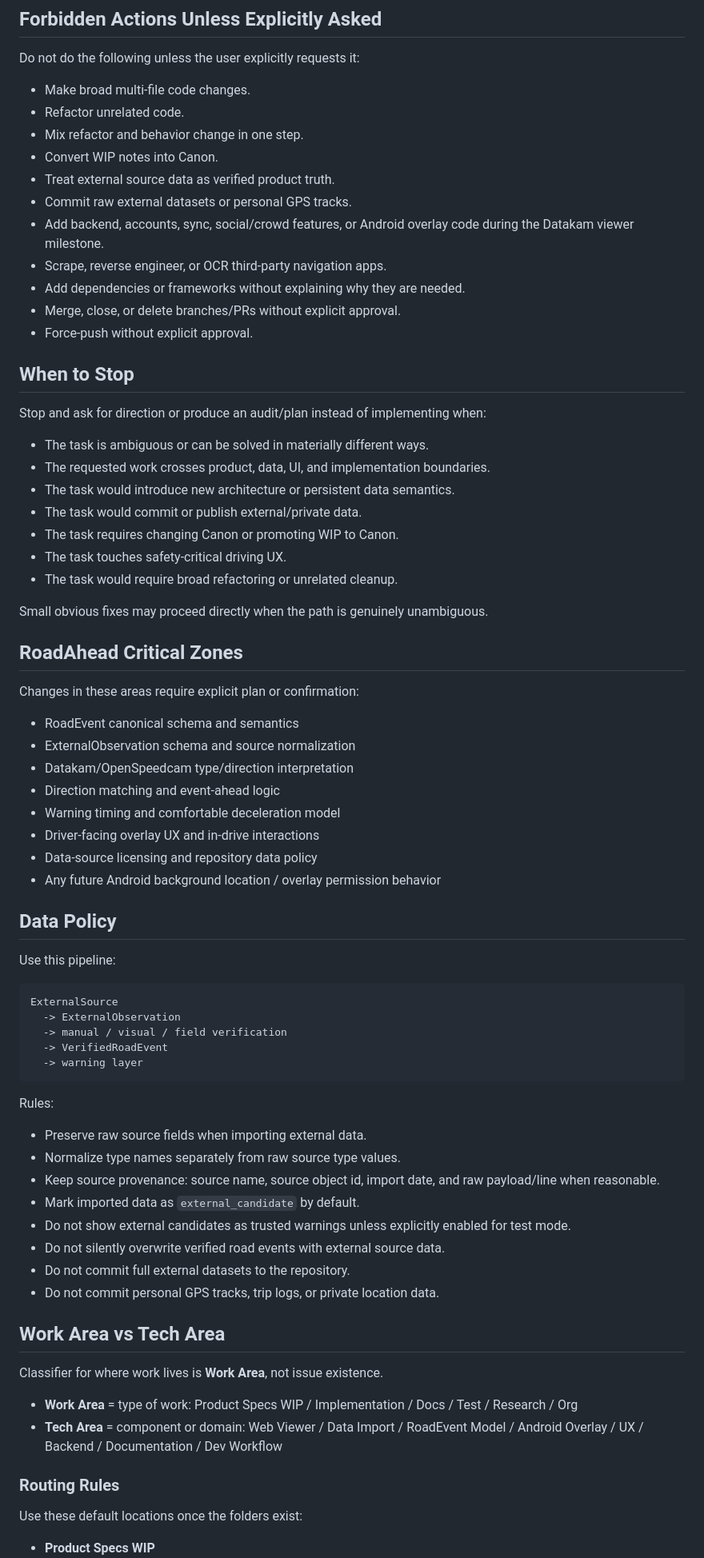
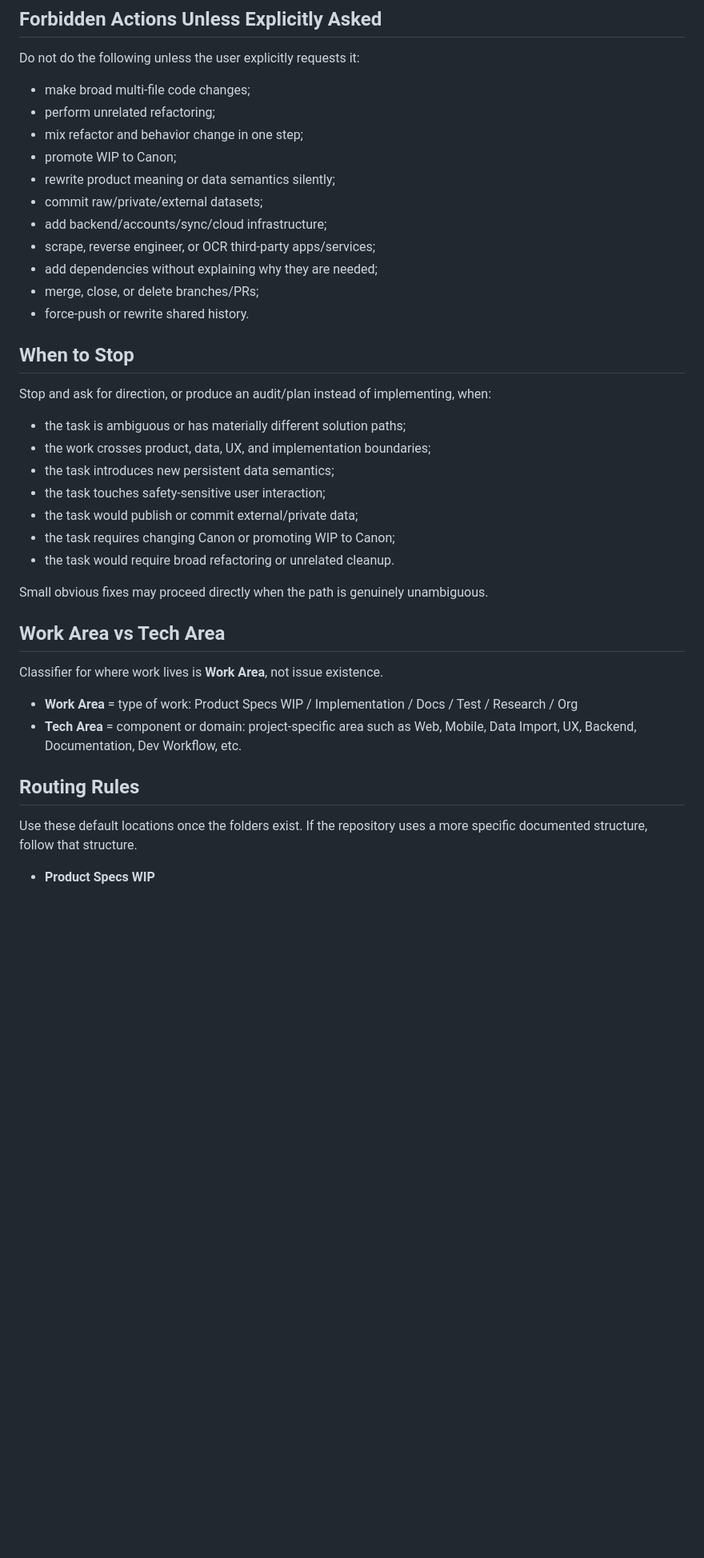
Before and after one commit to AlexanderTsarkov/RoadAhead, a Markdown page: CLAUDE.md, the part around one of its changes. Shown at 80% size. Drawn GitHub-style; blank space fills up the shorter version.

Commit message:
Make Claude instructions phase-independent

````diff
--- a/CLAUDE.md
+++ b/CLAUDE.md
@@ -62,77 +55,41 @@ For AI-assisted work, prioritize:
 
 Do not do the following unless the user explicitly requests it:
 
-- Make broad multi-file code changes.
-- Refactor unrelated code.
-- Mix refactor and behavior change in one step.
-- Convert WIP notes into Canon.
-- Treat external source data as verified product truth.
-- Commit raw external datasets or personal GPS tracks.
-- Add backend, accounts, sync, social/crowd features, or Android overlay code during the Datakam viewer milestone.
-- Scrape, reverse engineer, or OCR third-party navigation apps.
-- Add dependencies or frameworks without explaining why they are needed.
-- Merge, close, or delete branches/PRs without explicit approval.
-- Force-push without explicit approval.
+- make broad multi-file code changes;
+- perform unrelated refactoring;
+- mix refactor and behavior change in one step;
+- promote WIP to Canon;
+- rewrite product meaning or data semantics silently;
+- commit raw/private/external datasets;
+- add backend/accounts/sync/cloud infrastructure;
+- scrape, reverse engineer, or OCR third-party apps/services;
+- add dependencies without explaining why they are needed;
+- merge, close, or delete branches/PRs;
+- force-push or rewrite shared history.
 
 ## When to Stop
 
-Stop and ask for direction or produce an audit/plan instead of implementing when:
+Stop and ask for direction, or produce an audit/plan instead of implementing, when:
 
-- The task is ambiguous or can be solved in materially different ways.
-- The requested work crosses product, data, UI, and implementation boundaries.
-- The task would introduce new architecture or persistent data semantics.
-- The task would commit or publish external/private data.
-- The task requires changing Canon or promoting WIP to Canon.
-- The task touches safety-critical driving UX.
-- The task would require broad refactoring or unrelated cleanup.
+- the task is ambiguous or has materially different solution paths;
+- the work crosses product, data, UX, and implementation boundaries;
+- the task introduces new persistent data semantics;
+- the task touches safety-sensitive user interaction;
+- the task would publish or commit external/private data;
+- the task requires changing Canon or promoting WIP to Canon;
+- the task would require broad refactoring or unrelated cleanup.
 
 Small obvious fixes may proceed directly when the path is genuinely unambiguous.
-
-## RoadAhead Critical Zones
-
-Changes in these areas require explicit plan or confirmation:
-
-- RoadEvent canonical schema and semantics
-- ExternalObservation schema and source normalization
-- Datakam/OpenSpeedcam type/direction interpretation
-- Direction matching and event-ahead logic
-- Warning timing and comfortable deceleration model
-- Driver-facing overlay UX and in-drive interactions
-- Data-source licensing and repository data policy
-- Any future Android background location / overlay permission behavior
-
-## Data Policy
-
-Use this pipeline:
-
-```text
-ExternalSource
-  -> ExternalObservation
-  -> manual / visual / field verification
-  -> VerifiedRoadEvent
-  -> warning layer
-```
-
-Rules:
-
-- Preserve raw source fields when importing external data.
-- Normalize type names separately from raw source type values.
-- Keep source provenance: source name, source object id, import date, and raw payload/line when reasonable.
-- Mark imported data as `external_candidate` by default.
-- Do not show external candidates as trusted warnings unless explicitly enabled for test mode.
-- Do not silently overwrite verified road events with external source data.
-- Do not commit full external datasets to the repository.
-- Do not commit personal GPS tracks, trip logs, or private location data.
 
 ## Work Area vs Tech Area
 
 Classifier for where work lives is **Work Area**, not issue existence.
 
 - **Work Area** = type of work: Product Specs WIP / Implementation / Docs / Test / Research / Org
-- **Tech Area** = component or domain: Web Viewer / Data Import / RoadEvent Model / Android Overlay / UX / Backend / Documentation / Dev Workflow
+- **Tech Area** = component or domain: project-specific area such as Web, Mobile, Data Import, UX, Backend, Documentation, Dev Workflow, etc.
 
-### Routing Rules
+## Routing Rules
 
-Use these default locations once the folders exist:
+Use these default locations once the folders exist. If the repository uses a more specific documented structure, follow that structure.
 
 - **Product Specs WIP**
````
Also changed, not shown: other parts of CLAUDE.md (+64 -88 lines).
